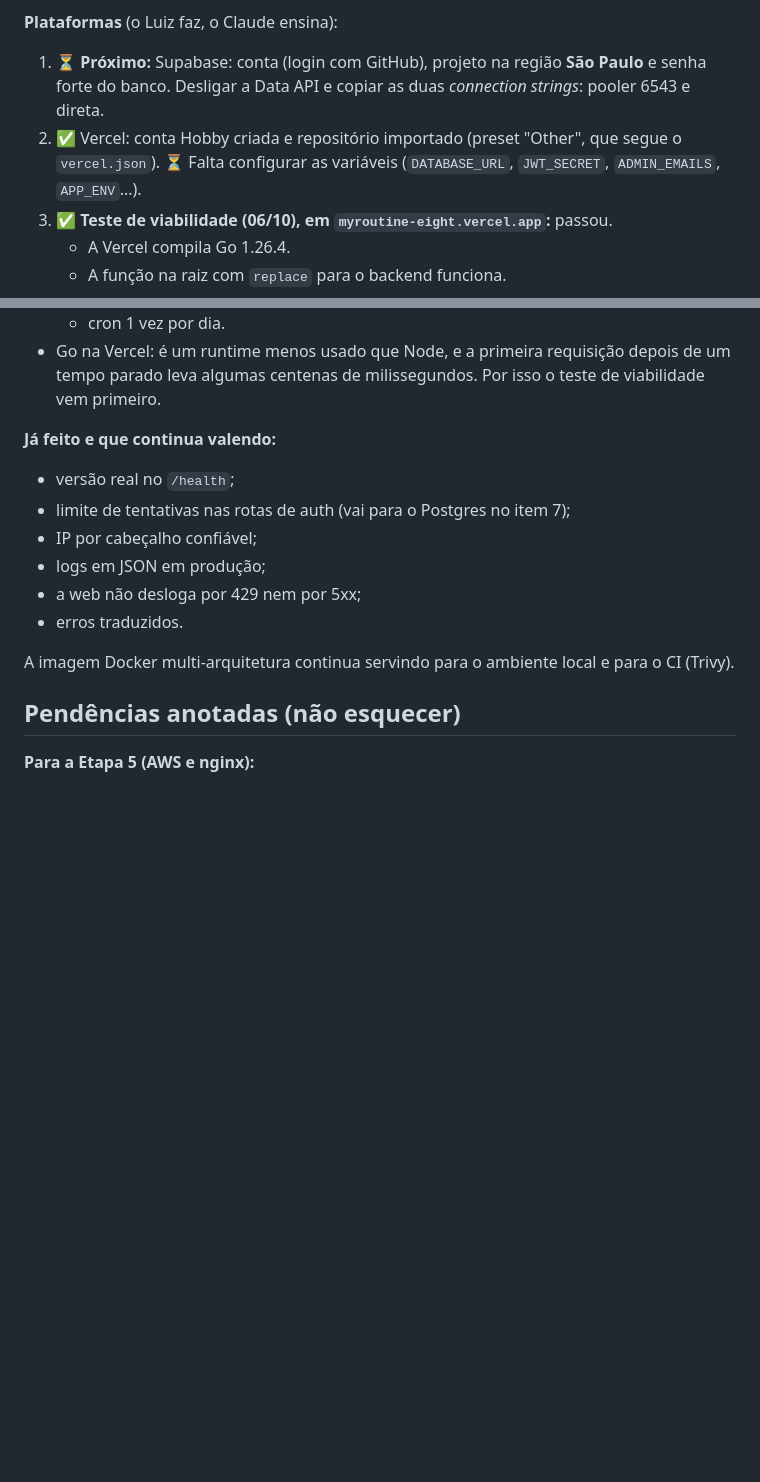
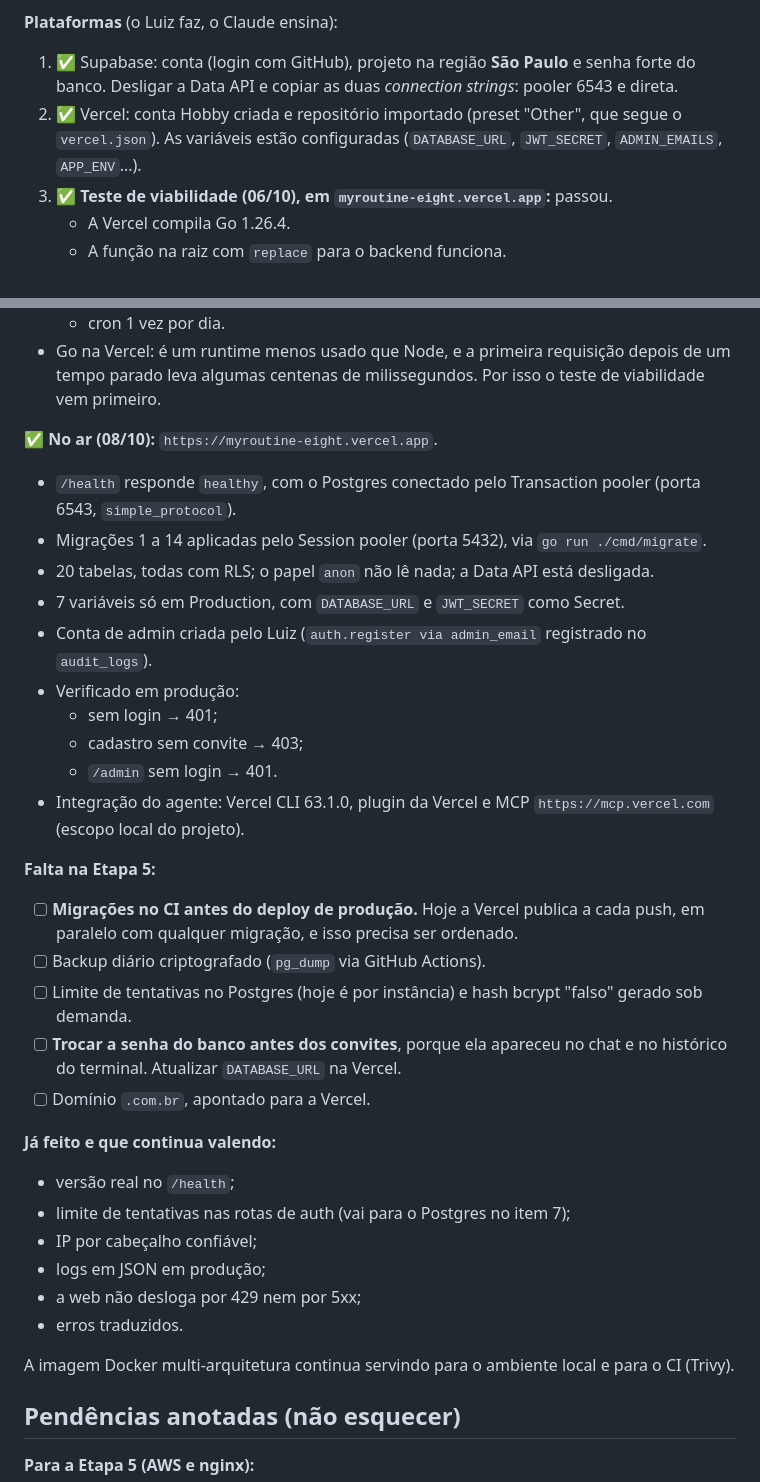
Before and after one commit to LuizMRBsantos/MyRoutine, a Markdown page: docs/MVP_PLAN.md, 2 parts joined by grey strips. Rendered like a GitHub page; blank space fills up the shorter version.

Commit message:
docs(project): MyRoutine is live on Vercel + Supabase

```diff
--- a/docs/MVP_PLAN.md
+++ b/docs/MVP_PLAN.md
@@ -281,11 +281,11 @@ A conta AWS não tem recursos criados nem custo.
     para chamar um endpoint interno a cada 15 minutos.
 
 **Plataformas** (o Luiz faz, o Claude ensina):
-1. ⏳ **Próximo:** Supabase: conta (login com GitHub), projeto na região **São Paulo** e senha
+1. ✅ Supabase: conta (login com GitHub), projeto na região **São Paulo** e senha
    forte do banco. Desligar a Data API e copiar as duas *connection strings*:
    pooler 6543 e direta.
 2. ✅ Vercel: conta Hobby criada e repositório importado (preset "Other", que
-   segue o `vercel.json`). ⏳ Falta configurar as variáveis (`DATABASE_URL`, `JWT_SECRET`, `ADMIN_EMAILS`, `APP_ENV`...).
+   segue o `vercel.json`). As variáveis estão configuradas (`DATABASE_URL`, `JWT_SECRET`, `ADMIN_EMAILS`, `APP_ENV`...).
 3. ✅ **Teste de viabilidade (06/10), em `myroutine-eight.vercel.app`:** passou.
    - A Vercel compila Go 1.26.4.
    - A função na raiz com `replace` para o backend funciona.
@@ -310,6 +310,33 @@ A conta AWS não tem recursos criados nem custo.
 - Go na Vercel: é um runtime menos usado que Node, e a primeira requisição depois
   de um tempo parado leva algumas centenas de milissegundos. Por isso o teste de
   viabilidade vem primeiro.
+
+**✅ No ar (08/10):** `https://myroutine-eight.vercel.app`.
+- `/health` responde `healthy`, com o Postgres conectado pelo Transaction pooler
+  (porta 6543, `simple_protocol`).
+- Migrações 1 a 14 aplicadas pelo Session pooler (porta 5432), via
+  `go run ./cmd/migrate`.
+- 20 tabelas, todas com RLS; o papel `anon` não lê nada; a Data API está
+  desligada.
+- 7 variáveis só em Production, com `DATABASE_URL` e `JWT_SECRET` como Secret.
+- Conta de admin criada pelo Luiz (`auth.register via admin_email` registrado no
+  `audit_logs`).
+- Verificado em produção:
+  - sem login → 401;
+  - cadastro sem convite → 403;
+  - `/admin` sem login → 401.
+- Integração do agente: Vercel CLI 63.1.0, plugin da Vercel e MCP
+  `https://mcp.vercel.com` (escopo local do projeto).
+
+**Falta na Etapa 5:**
+- [ ] **Migrações no CI antes do deploy de produção.** Hoje a Vercel publica a
+  cada push, em paralelo com qualquer migração, e isso precisa ser ordenado.
+- [ ] Backup diário criptografado (`pg_dump` via GitHub Actions).
+- [ ] Limite de tentativas no Postgres (hoje é por instância) e hash bcrypt
+  "falso" gerado sob demanda.
+- [ ] **Trocar a senha do banco antes dos convites**, porque ela apareceu no chat
+  e no histórico do terminal. Atualizar `DATABASE_URL` na Vercel.
+- [ ] Domínio `.com.br`, apontado para a Vercel.
 
 **Já feito e que continua valendo:**
 - versão real no `/health`;
```
